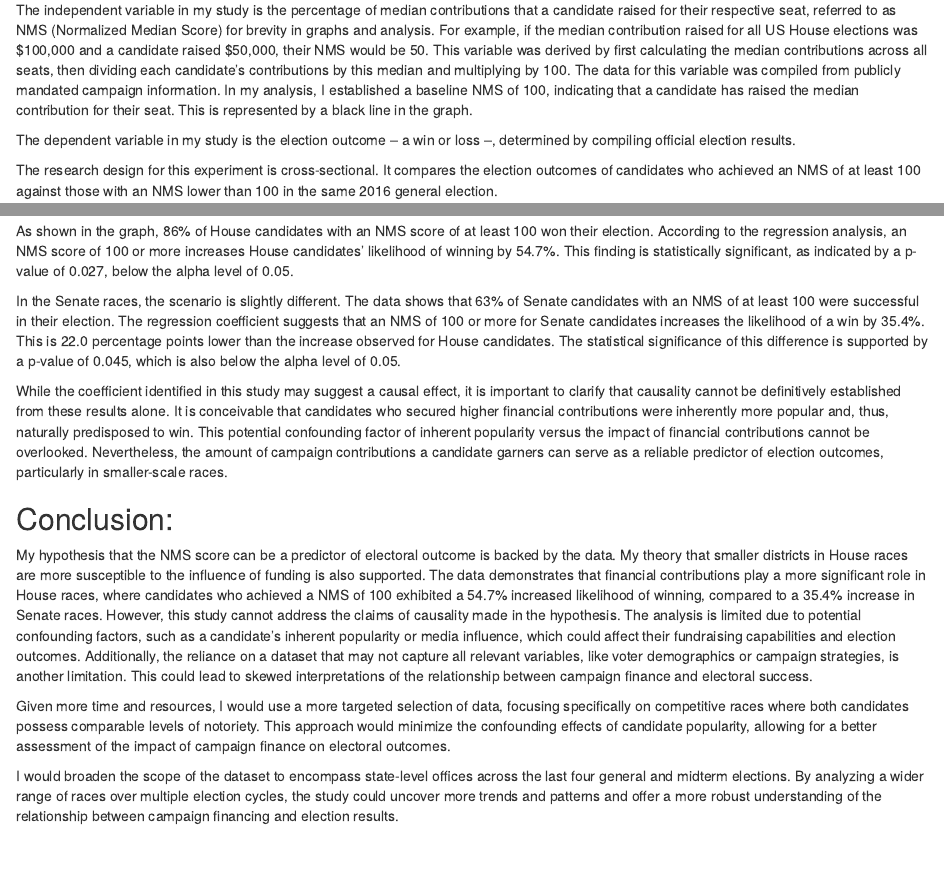
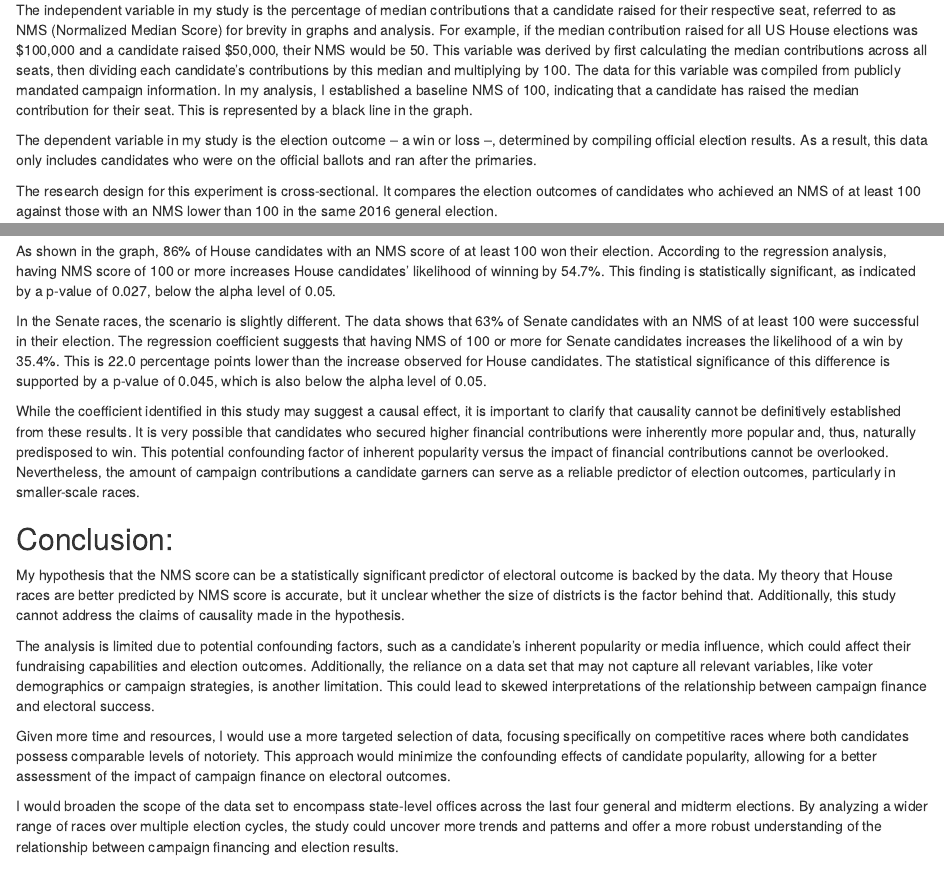
Before and after one commit to AviAgarwal27/gov50-final-project, an R Markdown document (index.Rmd): the page in a window 1100 px wide, from 610 px down, and a second part further down, joined at a grey line. Rendered offline with R 4.5, knitr and Pandoc, with nearby package versions; some code elsewhere in the file could not run offline.

Commit message:
done pt. 2

````diff
--- a/index.Rmd
+++ b/index.Rmd
@@ -120,7 +120,7 @@ My data source is Stanford’s Database on Ideology, Money in Politics, and Elec
 
 The independent variable in my study is the percentage of median contributions that a candidate raised for their respective seat, referred to as NMS (Normalized Median Score) for brevity in graphs and analysis. For example, if the median contribution raised for all US House elections was $100,000 and a candidate raised $50,000, their NMS would be 50. This variable was derived by first calculating the median contributions across all seats, then dividing each candidate’s contributions by this median and multiplying by 100. The data for this variable was compiled from publicly mandated campaign information. In my analysis, I established a baseline NMS of 100, indicating that a candidate has raised the median contribution for their seat. This is represented by a black line in the graph.
 
-The dependent variable in my study is the election outcome – a win or loss –, determined by compiling official election results.
+The dependent variable in my study is the election outcome – a win or loss –, determined by compiling official election results. As a result, this data only includes candidates who were on the official ballots and ran after the primaries.
 
 The research design for this experiment is cross-sectional. It compares the election outcomes of candidates who achieved an NMS of at least 100 against those with an NMS lower than 100 in the same 2016 general election.
 
@@ -143,20 +143,21 @@ reg ,coef_map = var_labels,
 gof_map = c("nobs", "r.squared", "adj.r.squared"))
 ```
 
-As shown in the graph, 86% of House candidates with an NMS score of at least 100 won their election. According to the regression analysis, an NMS score of 100 or more increases House candidates' likelihood of winning by 54.7%. This finding is statistically significant, as indicated by a p-value of 0.027, below the alpha level of 0.05.
+As shown in the graph, 86% of House candidates with an NMS score of at least 100 won their election. According to the regression analysis, having NMS score of 100 or more increases House candidates' likelihood of winning by 54.7%. This finding is statistically significant, as indicated by a p-value of 0.027, below the alpha level of 0.05.
 
-In the Senate races, the scenario is slightly different. The data shows that 63% of Senate candidates with an NMS of at least 100 were successful in their election. The regression coefficient suggests that an NMS of 100 or more for Senate candidates increases the likelihood of a win by 35.4%. This is 22.0 percentage points lower than the increase observed for House candidates. The statistical significance of this difference is supported by a p-value of 0.045, which is also below the alpha level of 0.05.
+In the Senate races, the scenario is slightly different. The data shows that 63% of Senate candidates with an NMS of at least 100 were successful in their election. The regression coefficient suggests that having NMS of 100 or more for Senate candidates increases the likelihood of a win by 35.4%. This is 22.0 percentage points lower than the increase observed for House candidates. The statistical significance of this difference is supported by a p-value of 0.045, which is also below the alpha level of 0.05.
 
-While the coefficient identified in this study may suggest a causal effect, it is important to clarify that causality cannot be definitively established from these results alone. It is conceivable that candidates who secured higher financial contributions were inherently more popular and, thus, naturally predisposed to win. This potential confounding factor of inherent popularity versus the impact of financial contributions cannot be overlooked. Nevertheless, the amount of campaign contributions a candidate garners can serve as a reliable predictor of election outcomes, particularly in smaller-scale races.
+While the coefficient identified in this study may suggest a causal effect, it is important to clarify that causality cannot be definitively established from these results. It is very possible that candidates who secured higher financial contributions were inherently more popular and, thus, naturally predisposed to win. This potential confounding factor of inherent popularity versus the impact of financial contributions cannot be overlooked. Nevertheless, the amount of campaign contributions a candidate garners can serve as a reliable predictor of election outcomes, particularly in smaller-scale races.
 
 ## Conclusion:
 
-My hypothesis that the NMS score can be a predictor of electoral outcome is backed by the data. My theory that smaller districts in House races are more susceptible to the influence of funding is also supported. The data demonstrates that financial contributions play a more significant role in House races, where candidates who achieved a NMS of 100 exhibited a 54.7% increased likelihood of winning, compared to a 35.4% increase in Senate races. However, this study cannot address the claims of causality made in the hypothesis.
-The analysis is limited due to potential confounding factors, such as a candidate's inherent popularity or media influence, which could affect their fundraising capabilities and election outcomes. Additionally, the reliance on a dataset that may not capture all relevant variables, like voter demographics or campaign strategies,  is another limitation. This could lead to skewed interpretations of the relationship between campaign finance and electoral success.
+My hypothesis that the NMS score can be a statistically significant predictor of electoral outcome is backed by the data. My theory that House races are better predicted by NMS score is accurate, but it unclear whether the size of districts is the factor behind that. Additionally, this study cannot address the claims of causality made in the hypothesis.
+
+The analysis is limited due to potential confounding factors, such as a candidate's inherent popularity or media influence, which could affect their fundraising capabilities and election outcomes. Additionally, the reliance on a data set that may not capture all relevant variables, like voter demographics or campaign strategies,  is another limitation. This could lead to skewed interpretations of the relationship between campaign finance and electoral success.
 
 Given more time and resources, I would use a more targeted selection of data, focusing specifically on competitive races where both candidates possess comparable levels of notoriety. This approach would minimize the confounding effects of candidate popularity, allowing for a better assessment of the impact of campaign finance on electoral outcomes.
 
-I would broaden the scope of the dataset to encompass state-level offices across the last four general and midterm elections.  By analyzing a wider range of races over multiple election cycles, the study could uncover more trends and patterns and offer a more robust understanding of the relationship between campaign financing and election results.
+I would broaden the scope of the data set to encompass state-level offices across the last four general and midterm elections.  By analyzing a wider range of races over multiple election cycles, the study could uncover more trends and patterns and offer a more robust understanding of the relationship between campaign financing and election results.
 
 
 
````
